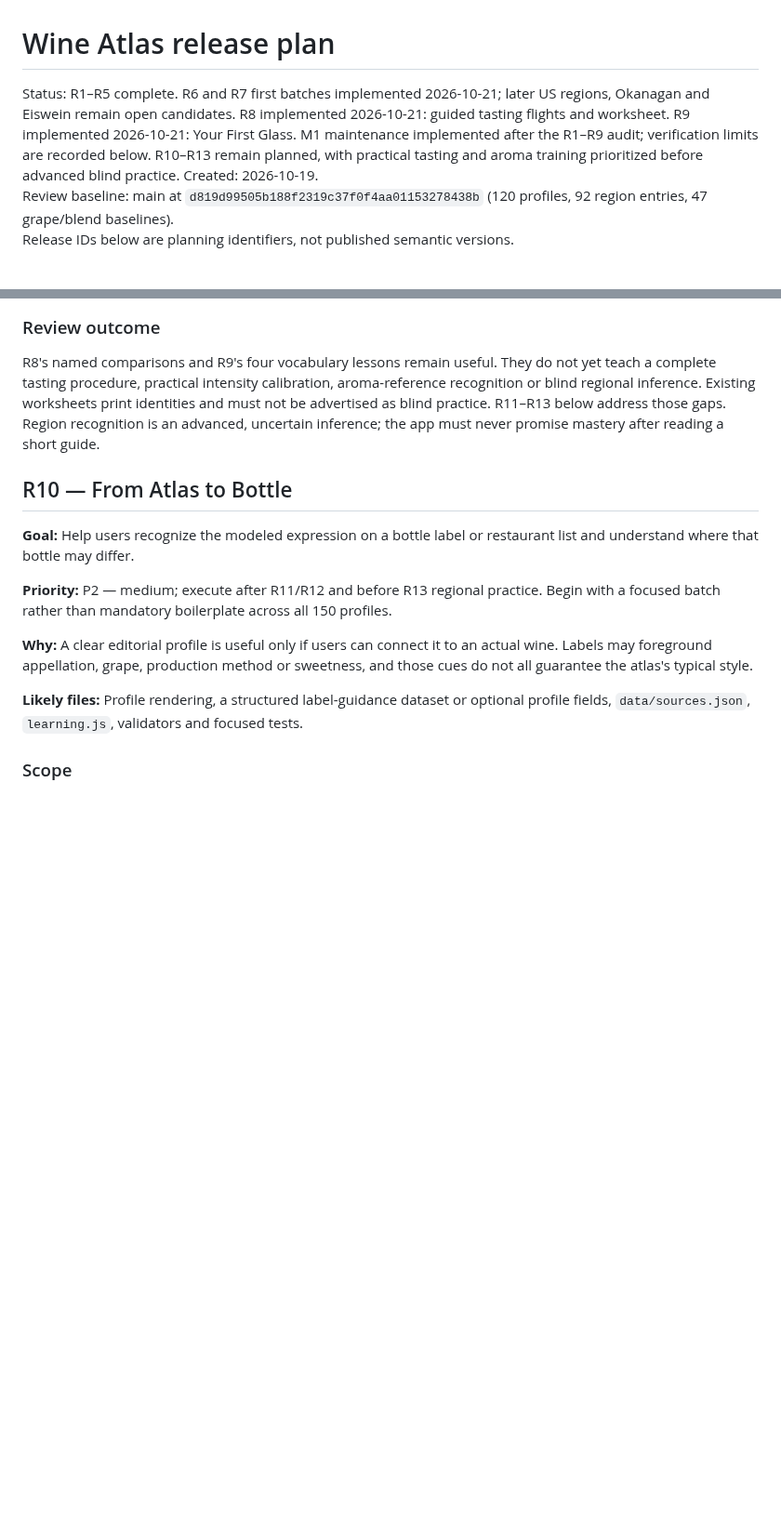
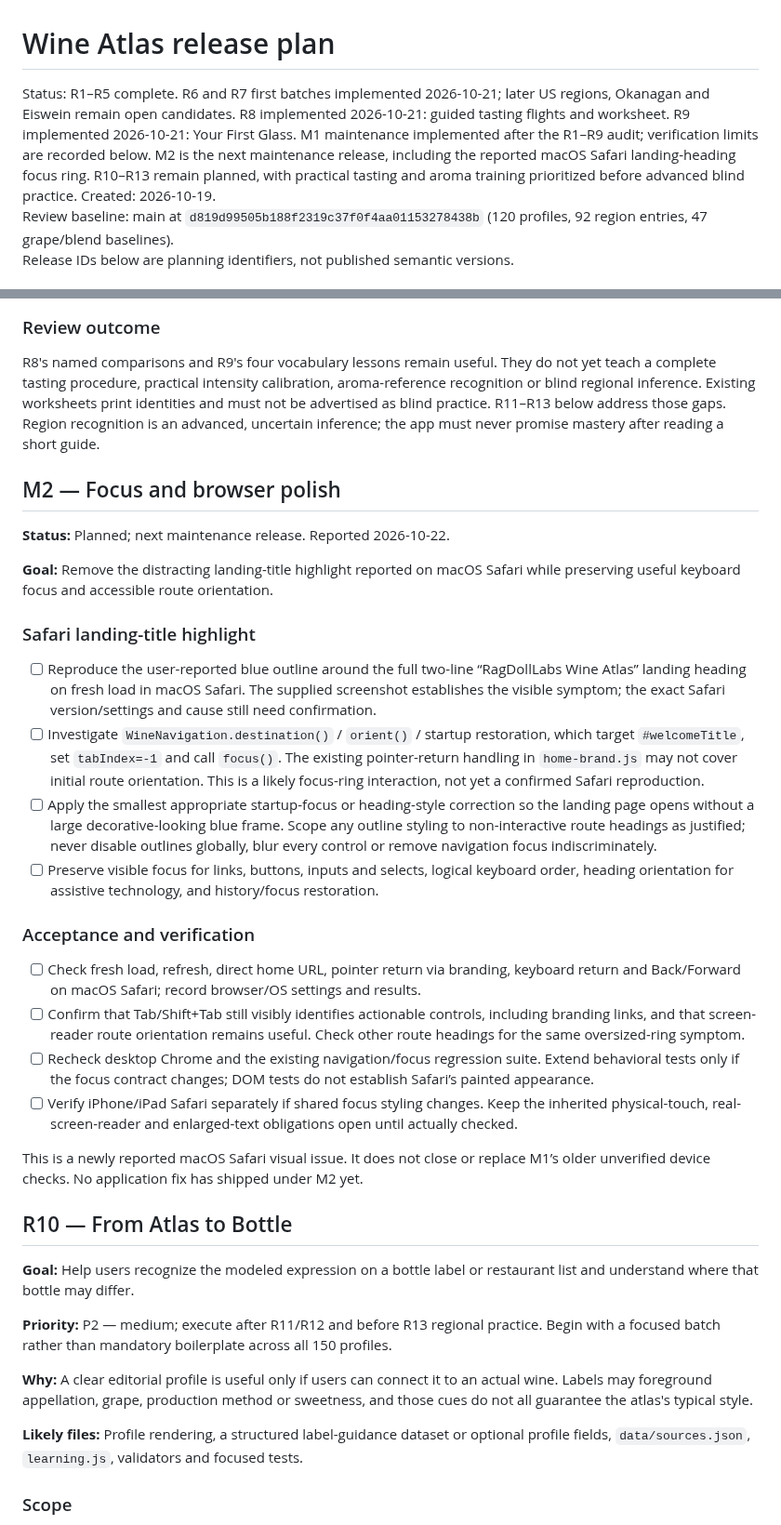
Before and after one commit to Urqe/RagdollLabs-wine-atlas, a Markdown page: RELEASE_PLAN.md, 2 parts joined by grey strips. Shown at 93% size. Drawn GitHub-style; blank space fills up the shorter version.

Commit message:
Plan M2 fix for reported Safari landing-heading focus ring

```diff
--- a/RELEASE_PLAN.md
+++ b/RELEASE_PLAN.md
@@ -1,6 +1,6 @@
 # Wine Atlas release plan
 
-Status: R1–R5 complete. R6 and R7 first batches implemented 2026-10-21; later US regions, Okanagan and Eiswein remain open candidates. R8 implemented 2026-10-21: guided tasting flights and worksheet. R9 implemented 2026-10-21: Your First Glass. M1 maintenance implemented after the R1–R9 audit; verification limits are recorded below. R10–R13 remain planned, with practical tasting and aroma training prioritized before advanced blind practice.
+Status: R1–R5 complete. R6 and R7 first batches implemented 2026-10-21; later US regions, Okanagan and Eiswein remain open candidates. R8 implemented 2026-10-21: guided tasting flights and worksheet. R9 implemented 2026-10-21: Your First Glass. M1 maintenance implemented after the R1–R9 audit; verification limits are recorded below. M2 is the next maintenance release, including the reported macOS Safari landing-heading focus ring. R10–R13 remain planned, with practical tasting and aroma training prioritized before advanced blind practice.
 Created: 2026-10-19.
 Review baseline: main at `d819d99505b188f2319c37f0f4aa01153278438b` (120 profiles, 92 region entries, 47 grape/blend baselines).
 Release IDs below are planning identifiers, not published semantic versions.
@@ -361,6 +362,28 @@ These comparisons are editorial questions to investigate, not predetermined nume
 
 R8's named comparisons and R9's four vocabulary lessons remain useful. They do not yet teach a complete tasting procedure, practical intensity calibration, aroma-reference recognition or blind regional inference. Existing worksheets print identities and must not be advertised as blind practice. R11–R13 below address those gaps. Region recognition is an advanced, uncertain inference; the app must never promise mastery after reading a short guide.
 
+## M2 — Focus and browser polish
+
+**Status:** Planned; next maintenance release. Reported 2026-10-22.
+
+**Goal:** Remove the distracting landing-title highlight reported on macOS Safari while preserving useful keyboard focus and accessible route orientation.
+
+### Safari landing-title highlight
+
+- [ ] Reproduce the user-reported blue outline around the full two-line “RagDollLabs Wine Atlas” landing heading on fresh load in macOS Safari. The supplied screenshot establishes the visible symptom; the exact Safari version/settings and cause still need confirmation.
+- [ ] Investigate `WineNavigation.destination()` / `orient()` / startup restoration, which target `#welcomeTitle`, set `tabIndex=-1` and call `focus()`. The existing pointer-return handling in `home-brand.js` may not cover initial route orientation. This is a likely focus-ring interaction, not yet a confirmed Safari reproduction.
+- [ ] Apply the smallest appropriate startup-focus or heading-style correction so the landing page opens without a large decorative-looking blue frame. Scope any outline styling to non-interactive route headings as justified; never disable outlines globally, blur every control or remove navigation focus indiscriminately.
+- [ ] Preserve visible focus for links, buttons, inputs and selects, logical keyboard order, heading orientation for assistive technology, and history/focus restoration.
+
+### Acceptance and verification
+
+- [ ] Check fresh load, refresh, direct home URL, pointer return via branding, keyboard return and Back/Forward on macOS Safari; record browser/OS settings and results.
+- [ ] Confirm that Tab/Shift+Tab still visibly identifies actionable controls, including branding links, and that screen-reader route orientation remains useful. Check other route headings for the same oversized-ring symptom.
+- [ ] Recheck desktop Chrome and the existing navigation/focus regression suite. Extend behavioral tests only if the focus contract changes; DOM tests do not establish Safari’s painted appearance.
+- [ ] Verify iPhone/iPad Safari separately if shared focus styling changes. Keep the inherited physical-touch, real-screen-reader and enlarged-text obligations open until actually checked.
+
+This is a newly reported macOS Safari visual issue. It does not close or replace M1’s older unverified device checks. No application fix has shipped under M2 yet.
+
 ## R10 — From Atlas to Bottle
 
 **Goal:** Help users recognize the modeled expression on a bottle label or restaurant list and understand where that bottle may differ.
```
Also changed, not shown: other parts of RELEASE_PLAN.md (+3 -2 lines).
